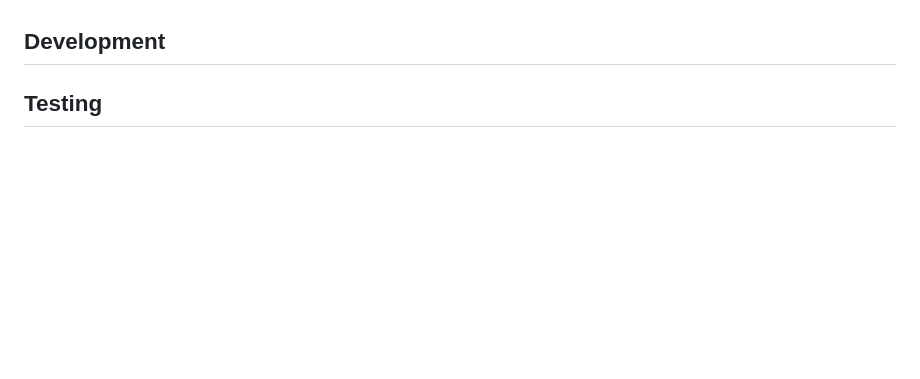
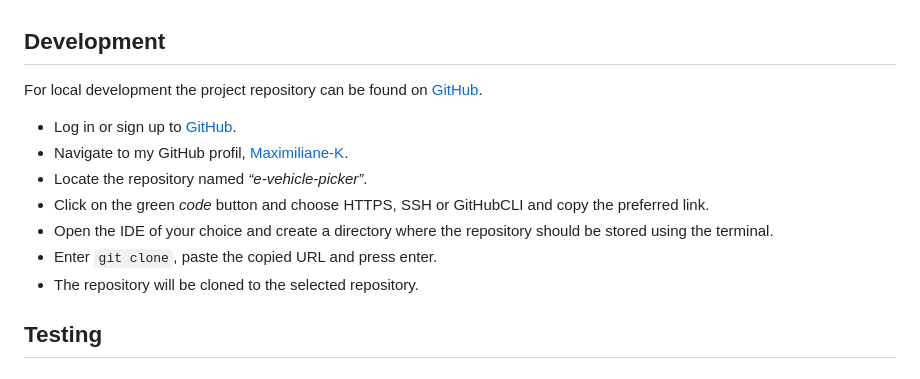
Before and after one commit to Maximiliane-K/e-vehicle-picker, a Markdown page: README.md, the part around the change. GitHub-like rendering; blank space fills up the shorter version.

Commit message:
Add development section to README

```diff
--- a/README.md
+++ b/README.md
@@ -76,7 +76,14 @@ This application was developed in the [Codeanywhere](https://app.codeanywhere.co
 11. Select *Enable Automatic Deploy* to rebuild your project automatically every time you push a new commit.
 
 ## **Development**
-
+For local development the project repository can be found on [GitHub](https://github.com/join/welcome).
+-	Log in or sign up to [GitHub](https://github.com/join/welcome).
+-	Navigate to my GitHub profil, [Maximiliane-K](https://github.com/Maximiliane-K.).
+-	Locate the repository named *“e-vehicle-picker”*.
+-	Click on the green *code* button and choose HTTPS, SSH or GitHubCLI and copy the preferred link.
+-	Open the IDE of your choice and create a directory where the repository should be stored using the terminal.
+-	Enter `git clone`, paste the copied URL and press enter.
+-	The repository will be cloned to the selected repository.
 
 ## **Testing**
 
```
